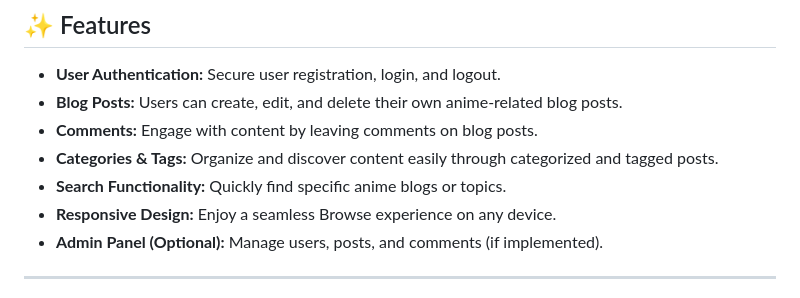
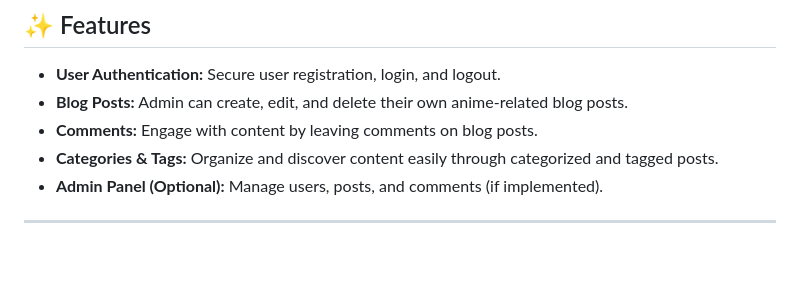
Before and after one commit to Arash-abraham/AnimeHub, a Markdown page: README.md, the part around the change. Drawn GitHub-style; blank space fills up the shorter version.

```diff
--- a/README.md
+++ b/README.md
@@ -7,11 +7,9 @@ Welcome to **AnimeHub Blog**! This project is a robust and engaging web applicat
 ## ✨ Features
 
 * **User Authentication:** Secure user registration, login, and logout.
-* **Blog Posts:** Users can create, edit, and delete their own anime-related blog posts.
+* **Blog Posts:** Admin can create, edit, and delete their own anime-related blog posts.
 * **Comments:** Engage with content by leaving comments on blog posts.
 * **Categories & Tags:** Organize and discover content easily through categorized and tagged posts.
-* **Search Functionality:** Quickly find specific anime blogs or topics.
-* **Responsive Design:** Enjoy a seamless Browse experience on any device.
 * **Admin Panel (Optional):** Manage users, posts, and comments (if implemented).
 
 ---
```
